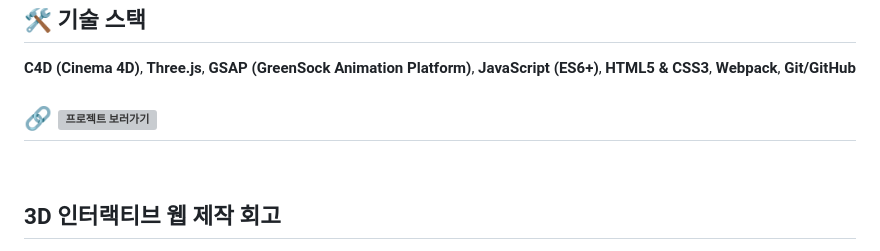
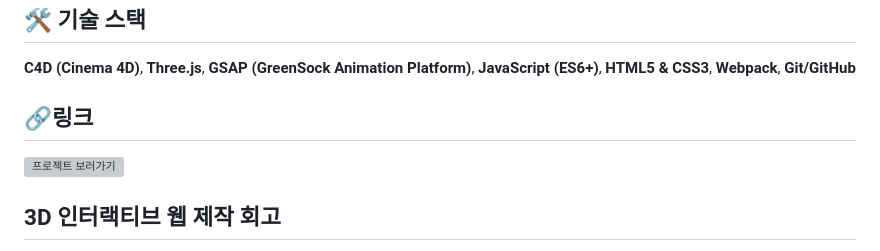
Before and after one commit to hyeri1126/hyeri-s-interactive-3d-web, a Markdown page: README.md, the part around the change. Rendered like a GitHub page; grey boxes are pictures that could not be loaded.

```diff
--- a/README.md
+++ b/README.md
@@ -29,7 +29,8 @@ Three.js의 Particle System 적용, 사용자 마우스 움직임에 반응
 <br>
 
 
-## 🔗 ![프로젝트 보러가기](https://hyeri1126.github.io/hyeri-s-interactive-3d-web/)
+## 🔗링크
+![프로젝트 보러가기](https://hyeri1126.github.io/hyeri-s-interactive-3d-web/)
 <br>
 
 
```
